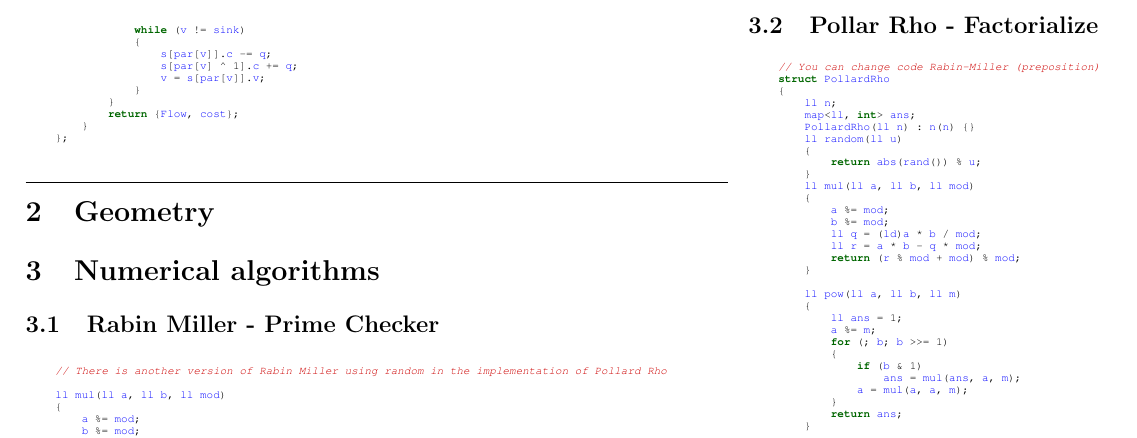
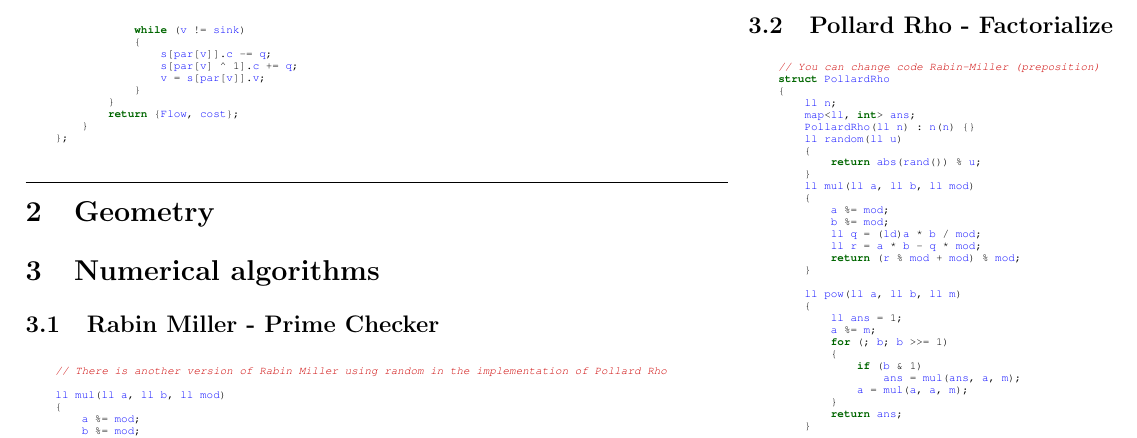
Before and after one commit to danquan/icpc-teamnote, a LaTeX document (notebook.tex, which reads contents.tex): part of page 3 of 11, cut so that both start at the same text. The pictures show the PDF file notebook.pdf that the author committed with the source.

Commit message:
Add files via upload

```diff
--- a/contents.tex
+++ b/contents.tex
@@ -15,7 +15,7 @@
 \subsection{Rabin Miller - Prime Checker}
 \raggedbottom\lstinputlisting[style=cpp]{code/rabinmiller.cc}
 \hrulefill
-\subsection{Pollar Rho - Factorialize}
+\subsection{Pollard Rho - Factorialize}
 \raggedbottom\lstinputlisting[style=cpp]{code/rho.cc}
 \hrulefill
 \subsection{FFT}
```
Also changed, not shown: contents.txt (+1 -1 lines), notebook.pdf.
